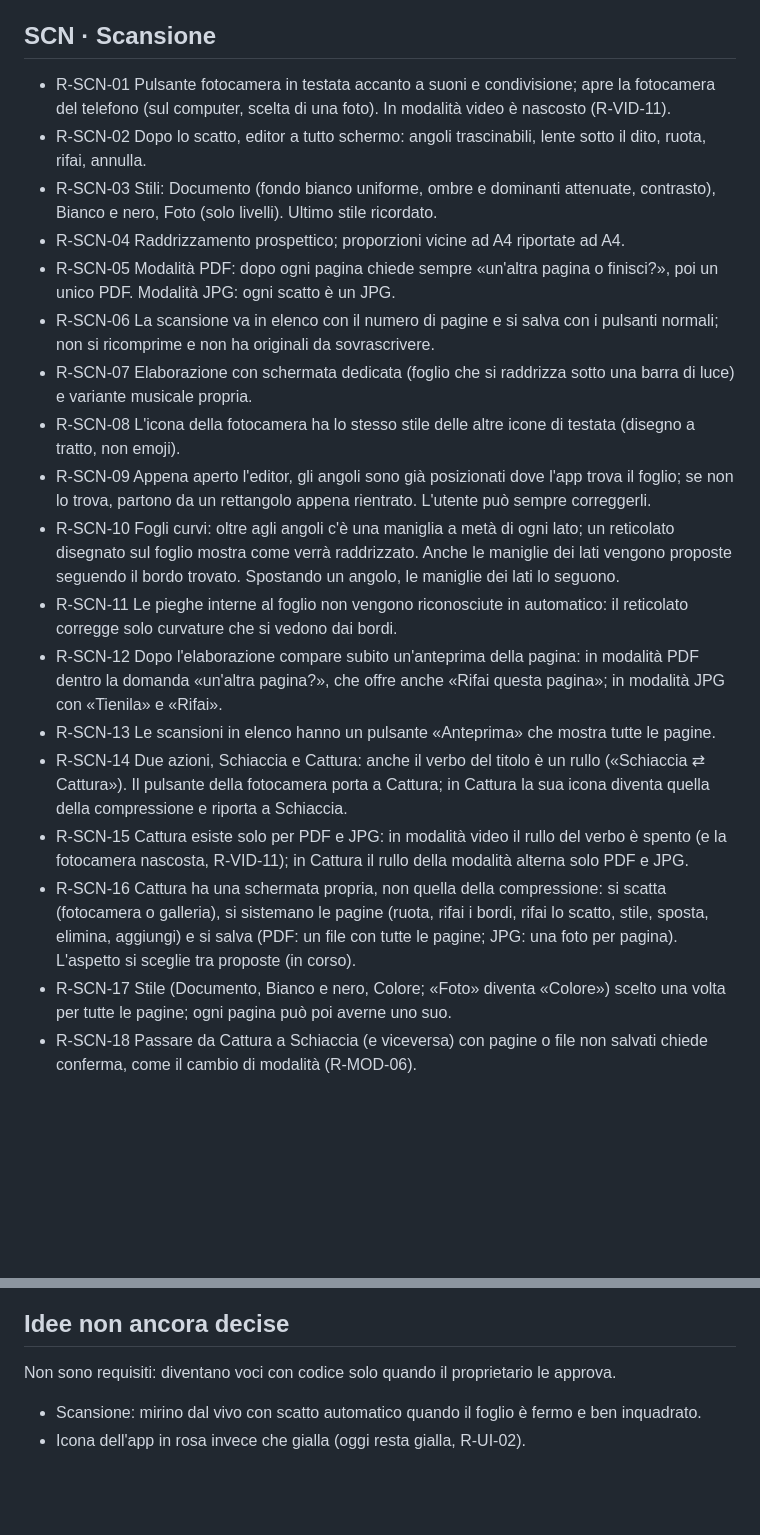
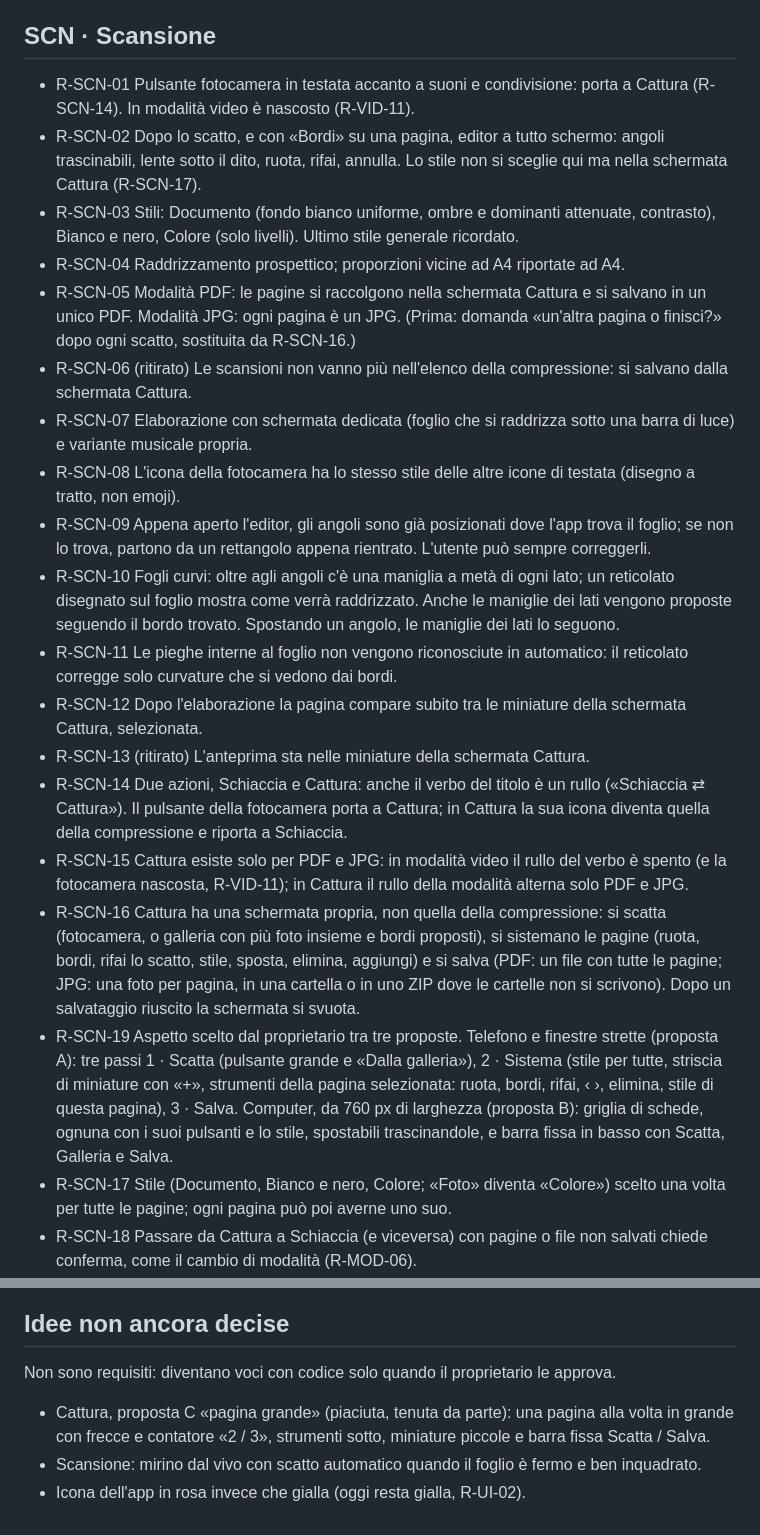
Before and after one commit to Marketto/pdf-tiny-tools, a Markdown page: docs/REQUISITI.md, 2 parts joined by grey strips. Rendered like a GitHub page; blank space fills up the shorter version.

Commit message:
Requisiti e piano della schermata Cattura: A al telefono, B al computer, C tra le idee (R-SCN-01…19)
Co-Authored-By: Claude Opus 5.5 <noreply@anthropic.com>
Claude-Session: https://claude.ai/code/session_01689rCLuyPpbyDNmNETSVPZ

```diff
--- a/docs/REQUISITI.md
+++ b/docs/REQUISITI.md
@@ -57,22 +57,23 @@ Aree: [PRI](#pri-principi) · [MOD](#mod-modalità-pdf--jpg--video) · [CAR](#ca
 - R-VID-18 Dove non si può scrivere nelle cartelle e i video pronti superano insieme la soglia sicura, «Scarica tutto» non fa uno ZIP (andrebbe tutto in memoria) ma scarica i video uno alla volta.
 
 ## SCN · Scansione
-- R-SCN-01 Pulsante fotocamera in testata accanto a suoni e condivisione; apre la fotocamera del telefono (sul computer, scelta di una foto). In modalità video è nascosto (R-VID-11).
-- R-SCN-02 Dopo lo scatto, editor a tutto schermo: angoli trascinabili, lente sotto il dito, ruota, rifai, annulla.
-- R-SCN-03 Stili: Documento (fondo bianco uniforme, ombre e dominanti attenuate, contrasto), Bianco e nero, Foto (solo livelli). Ultimo stile ricordato.
+- R-SCN-01 Pulsante fotocamera in testata accanto a suoni e condivisione: porta a Cattura (R-SCN-14). In modalità video è nascosto (R-VID-11).
+- R-SCN-02 Dopo lo scatto, e con «Bordi» su una pagina, editor a tutto schermo: angoli trascinabili, lente sotto il dito, ruota, rifai, annulla. Lo stile non si sceglie qui ma nella schermata Cattura (R-SCN-17).
+- R-SCN-03 Stili: Documento (fondo bianco uniforme, ombre e dominanti attenuate, contrasto), Bianco e nero, Colore (solo livelli). Ultimo stile generale ricordato.
 - R-SCN-04 Raddrizzamento prospettico; proporzioni vicine ad A4 riportate ad A4.
-- R-SCN-05 Modalità PDF: dopo ogni pagina chiede sempre «un'altra pagina o finisci?», poi un unico PDF. Modalità JPG: ogni scatto è un JPG.
-- R-SCN-06 La scansione va in elenco con il numero di pagine e si salva con i pulsanti normali; non si ricomprime e non ha originali da sovrascrivere.
+- R-SCN-05 Modalità PDF: le pagine si raccolgono nella schermata Cattura e si salvano in un unico PDF. Modalità JPG: ogni pagina è un JPG. (Prima: domanda «un'altra pagina o finisci?» dopo ogni scatto, sostituita da R-SCN-16.)
+- R-SCN-06 (ritirato) Le scansioni non vanno più nell'elenco della compressione: si salvano dalla schermata Cattura.
 - R-SCN-07 Elaborazione con schermata dedicata (foglio che si raddrizza sotto una barra di luce) e variante musicale propria.
 - R-SCN-08 L'icona della fotocamera ha lo stesso stile delle altre icone di testata (disegno a tratto, non emoji).
 - R-SCN-09 Appena aperto l'editor, gli angoli sono già posizionati dove l'app trova il foglio; se non lo trova, partono da un rettangolo appena rientrato. L'utente può sempre correggerli.
 - R-SCN-10 Fogli curvi: oltre agli angoli c'è una maniglia a metà di ogni lato; un reticolato disegnato sul foglio mostra come verrà raddrizzato. Anche le maniglie dei lati vengono proposte seguendo il bordo trovato. Spostando un angolo, le maniglie dei lati lo seguono.
 - R-SCN-11 Le pieghe interne al foglio non vengono riconosciute in automatico: il reticolato corregge solo curvature che si vedono dai bordi.
-- R-SCN-12 Dopo l'elaborazione compare subito un'anteprima della pagina: in modalità PDF dentro la domanda «un'altra pagina?», che offre anche «Rifai questa pagina»; in modalità JPG con «Tienila» e «Rifai».
-- R-SCN-13 Le scansioni in elenco hanno un pulsante «Anteprima» che mostra tutte le pagine.
+- R-SCN-12 Dopo l'elaborazione la pagina compare subito tra le miniature della schermata Cattura, selezionata.
+- R-SCN-13 (ritirato) L'anteprima sta nelle miniature della schermata Cattura.
 - R-SCN-14 Due azioni, Schiaccia e Cattura: anche il verbo del titolo è un rullo («Schiaccia ⇄ Cattura»). Il pulsante della fotocamera porta a Cattura; in Cattura la sua icona diventa quella della compressione e riporta a Schiaccia.
 - R-SCN-15 Cattura esiste solo per PDF e JPG: in modalità video il rullo del verbo è spento (e la fotocamera nascosta, R-VID-11); in Cattura il rullo della modalità alterna solo PDF e JPG.
-- R-SCN-16 Cattura ha una schermata propria, non quella della compressione: si scatta (fotocamera o galleria), si sistemano le pagine (ruota, rifai i bordi, rifai lo scatto, stile, sposta, elimina, aggiungi) e si salva (PDF: un file con tutte le pagine; JPG: una foto per pagina). L'aspetto si sceglie tra proposte (in corso).
+- R-SCN-16 Cattura ha una schermata propria, non quella della compressione: si scatta (fotocamera, o galleria con più foto insieme e bordi proposti), si sistemano le pagine (ruota, bordi, rifai lo scatto, stile, sposta, elimina, aggiungi) e si salva (PDF: un file con tutte le pagine; JPG: una foto per pagina, in una cartella o in uno ZIP dove le cartelle non si scrivono). Dopo un salvataggio riuscito la schermata si svuota.
+- R-SCN-19 Aspetto scelto dal proprietario tra tre proposte. Telefono e finestre strette (proposta A): tre passi 1 · Scatta (pulsante grande e «Dalla galleria»), 2 · Sistema (stile per tutte, striscia di miniature con «+», strumenti della pagina selezionata: ruota, bordi, rifai, ‹ ›, elimina, stile di questa pagina), 3 · Salva. Computer, da 760 px di larghezza (proposta B): griglia di schede, ognuna con i suoi pulsanti e lo stile, spostabili trascinandole, e barra fissa in basso con Scatta, Galleria e Salva.
 - R-SCN-17 Stile (Documento, Bianco e nero, Colore; «Foto» diventa «Colore») scelto una volta per tutte le pagine; ogni pagina può poi averne uno suo.
 - R-SCN-18 Passare da Cattura a Schiaccia (e viceversa) con pagine o file non salvati chiede conferma, come il cambio di modalità (R-MOD-06).
 - Quando Cattura sarà pronta, R-SCN-05, R-SCN-06, R-SCN-12 e R-SCN-13 verranno riscritti di conseguenza (la domanda «un'altra pagina?» e le scansioni nell'elenco della compressione spariscono).
@@ -128,5 +129,6 @@ Aree: [PRI](#pri-principi) · [MOD](#mod-modalità-pdf--jpg--video) · [CAR](#ca
 
 ## Idee non ancora decise
 Non sono requisiti: diventano voci con codice solo quando il proprietario le approva.
+- Cattura, proposta C «pagina grande» (piaciuta, tenuta da parte): una pagina alla volta in grande con frecce e contatore «2 / 3», strumenti sotto, miniature piccole e barra fissa Scatta / Salva.
 - Scansione: mirino dal vivo con scatto automatico quando il foglio è fermo e ben inquadrato.
 - Icona dell'app in rosa invece che gialla (oggi resta gialla, R-UI-02).
```
Also changed, not shown: docs/ARCHITETTURA.md (+7 -0 lines).
